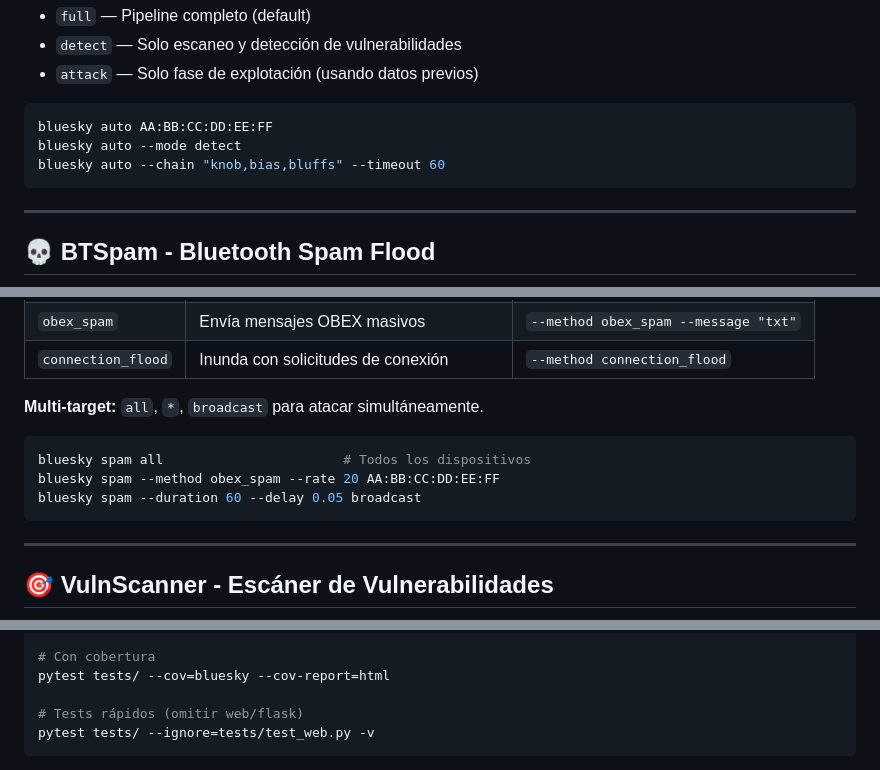
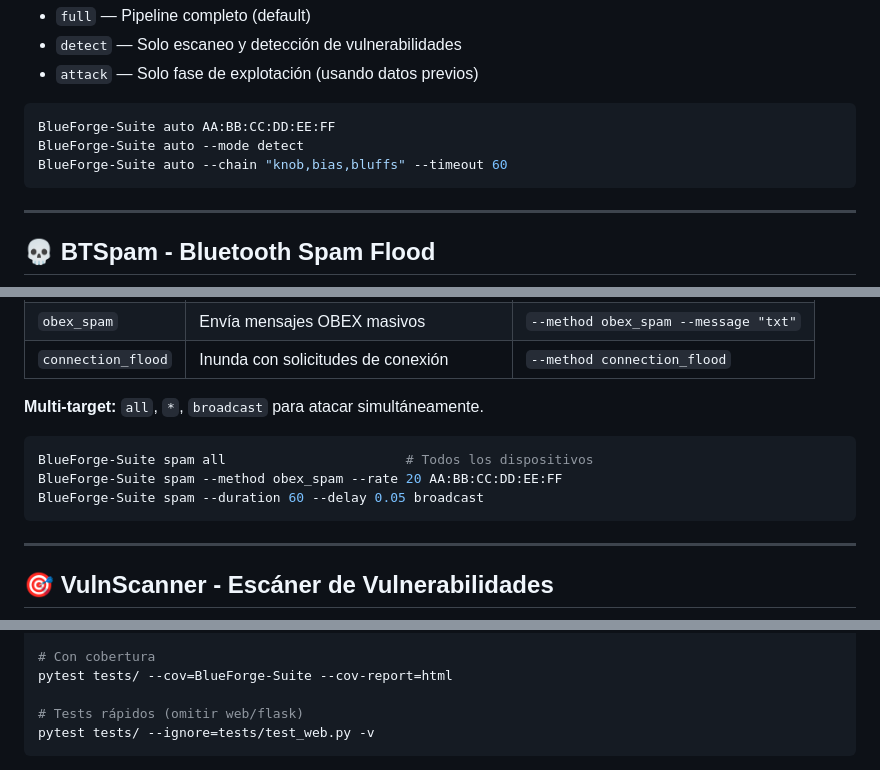
Before and after one commit to Ruby570bocadito/bluesky, a Markdown page: README.md, 3 parts joined by grey strips. Rendered like a GitHub page.

````diff
--- a/README.md
+++ b/README.md
@@ -179,9 +179,9 @@ Pipeline automatizado de 4 fases:
 - `attack` — Solo fase de explotación (usando datos previos)
 
 ```bash
-bluesky auto AA:BB:CC:DD:EE:FF
-bluesky auto --mode detect
-bluesky auto --chain "knob,bias,bluffs" --timeout 60
+BlueForge-Suite auto AA:BB:CC:DD:EE:FF
+BlueForge-Suite auto --mode detect
+BlueForge-Suite auto --chain "knob,bias,bluffs" --timeout 60
 ```
 
 ---
@@ -199,9 +199,9 @@ bluesky auto --chain "knob,bias,bluffs" --timeout 60
 **Multi-target:** `all`, `*`, `broadcast` para atacar simultáneamente.
 
 ```bash
-bluesky spam all                       # Todos los dispositivos
-bluesky spam --method obex_spam --rate 20 AA:BB:CC:DD:EE:FF
-bluesky spam --duration 60 --delay 0.05 broadcast
+BlueForge-Suite spam all                       # Todos los dispositivos
+BlueForge-Suite spam --method obex_spam --rate 20 AA:BB:CC:DD:EE:FF
+BlueForge-Suite spam --duration 60 --delay 0.05 broadcast
 ```
 
 ---
@@ -399,7 +399,7 @@ pytest tests/test_hardware.py -v     # Hardware
 pytest tests/test_plugin_loader.py -v # Plugins
 
 # Con cobertura
-pytest tests/ --cov=bluesky --cov-report=html
+pytest tests/ --cov=BlueForge-Suite --cov-report=html
 
 # Tests rápidos (omitir web/flask)
 pytest tests/ --ignore=tests/test_web.py -v
````
Also changed, not shown: other parts of README.md (+61 -61 lines).
